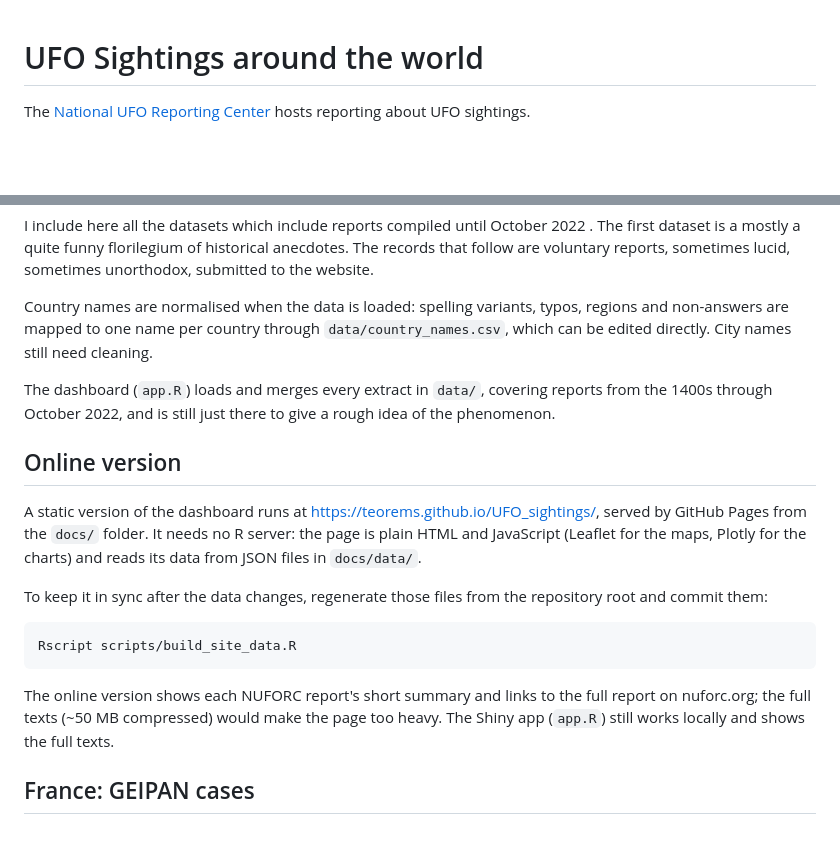
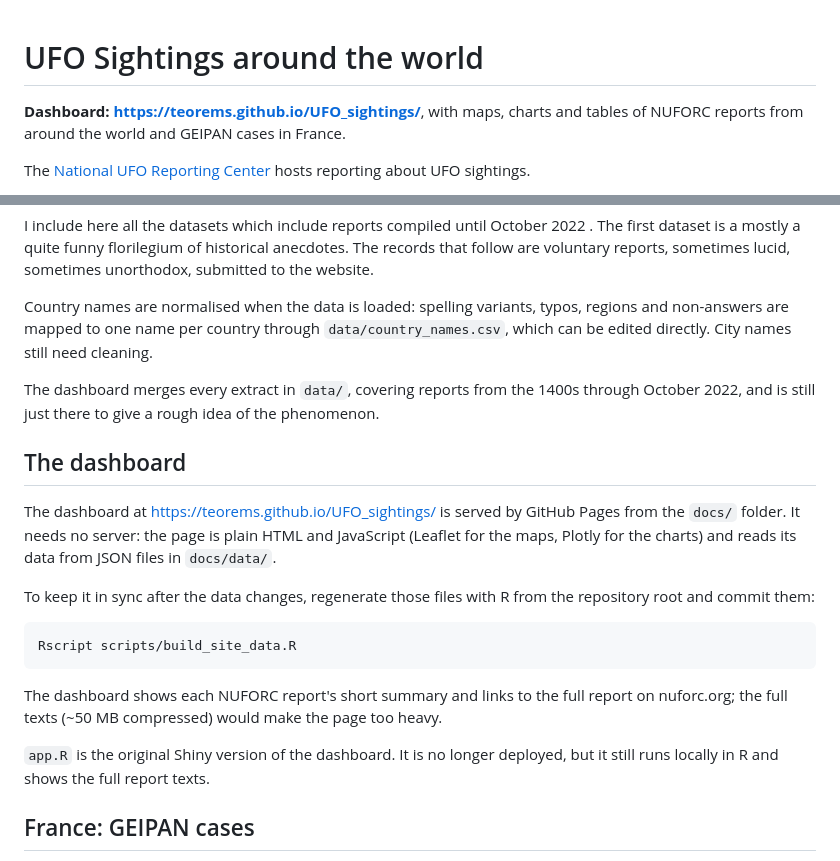
Before and after one commit to teorems/UFO_sightings, a Markdown page: Readme.md, 2 parts joined by grey strips. Rendered like a GitHub page; blank space fills up the shorter version.

Commit message:
Point the README to the GitHub Pages dashboard
The Shiny app is no longer deployed on shinyapps.io. Lead with the
GitHub Pages dashboard and describe app.R as the original Shiny
version, still runnable locally.

Co-Authored-By: Claude Opus 5.5 <noreply@anthropic.com>
Claude-Session: https://claude.ai/code/session_01A6zNXhkk1y2pX3uwJGSR9F

````diff
--- a/Readme.md
+++ b/Readme.md
@@ -1,4 +1,6 @@
 # UFO Sightings around the world
+
+**Dashboard: <https://teorems.github.io/UFO_sightings/>**, with maps, charts and tables of NUFORC reports from around the world and GEIPAN cases in France.
 
 The [National UFO Reporting Center](https://nuforc.org/) hosts reporting about UFO sightings.
 
@@ -10,19 +12,21 @@ I include here all the datasets which include reports compiled until October 202
 
 Country names are normalised when the data is loaded: spelling variants, typos, regions and non-answers are mapped to one name per country through `data/country_names.csv`, which can be edited directly. City names still need cleaning.
 
-The dashboard (`app.R`) loads and merges every extract in `data/`, covering reports from the 1400s through October 2022, and is still just there to give a rough idea of the phenomenon.
+The dashboard merges every extract in `data/`, covering reports from the 1400s through October 2022, and is still just there to give a rough idea of the phenomenon.
 
-## Online version
+## The dashboard
 
-A static version of the dashboard runs at <https://teorems.github.io/UFO_sightings/>, served by GitHub Pages from the `docs/` folder. It needs no R server: the page is plain HTML and JavaScript (Leaflet for the maps, Plotly for the charts) and reads its data from JSON files in `docs/data/`.
+The dashboard at <https://teorems.github.io/UFO_sightings/> is served by GitHub Pages from the `docs/` folder. It needs no server: the page is plain HTML and JavaScript (Leaflet for the maps, Plotly for the charts) and reads its data from JSON files in `docs/data/`.
 
-To keep it in sync after the data changes, regenerate those files from the repository root and commit them:
+To keep it in sync after the data changes, regenerate those files with R from the repository root and commit them:
 
 ```
 Rscript scripts/build_site_data.R
 ```
 
-The online version shows each NUFORC report's short summary and links to the full report on nuforc.org; the full texts (~50 MB compressed) would make the page too heavy. The Shiny app (`app.R`) still works locally and shows the full texts.
+The dashboard shows each NUFORC report's short summary and links to the full report on nuforc.org; the full texts (~50 MB compressed) would make the page too heavy.
+
+`app.R` is the original Shiny version of the dashboard. It is no longer deployed, but it still runs locally in R and shows the full report texts.
 
 ## France: GEIPAN cases
 
````
